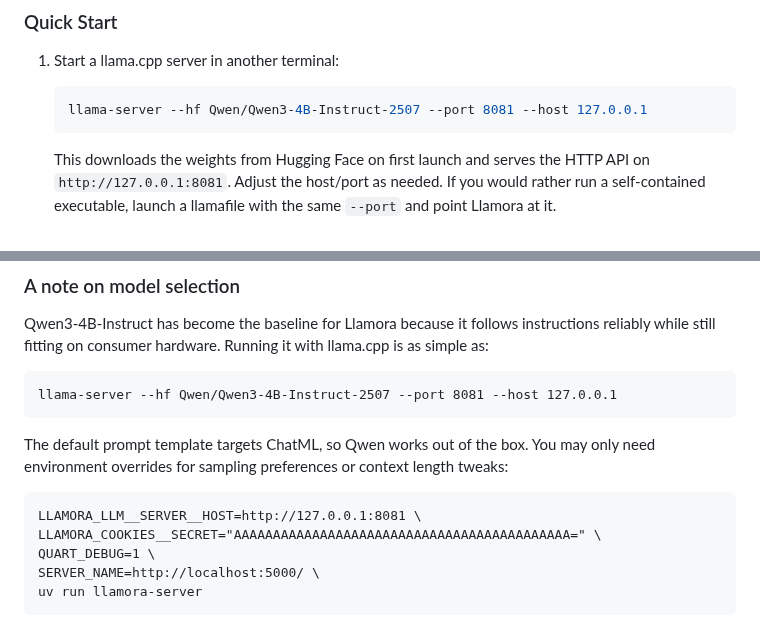
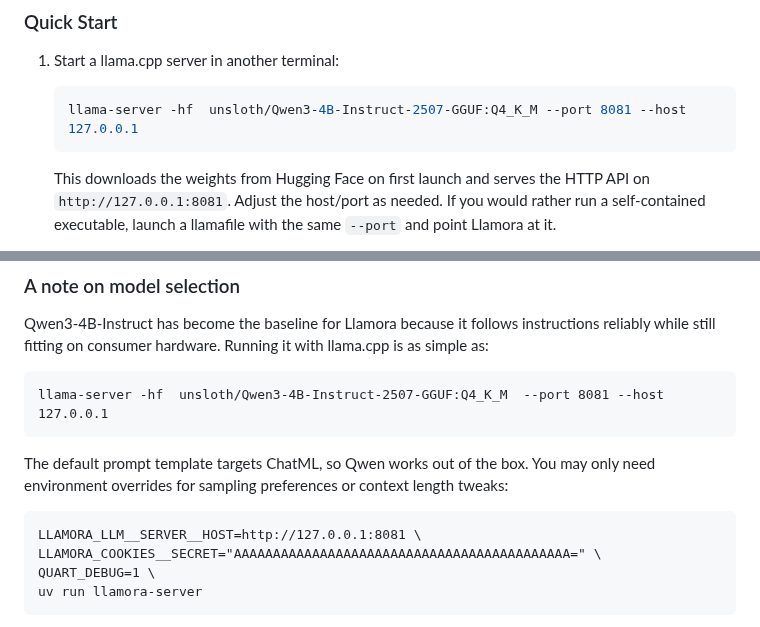
Before and after one commit to joelkuiper/Llamora, a Markdown page: README.md, 2 parts joined by grey strips. GitHub-like rendering.

````diff
--- a/README.md
+++ b/README.md
@@ -89,7 +90,7 @@ Configuration is managed by [Dynaconf](https://www.dynaconf.com/); see
 1. Start a llama.cpp server in another terminal:
 
    ```bash
-   llama-server --hf Qwen/Qwen3-4B-Instruct-2507 --port 8081 --host 127.0.0.1
+   llama-server -hf  unsloth/Qwen3-4B-Instruct-2507-GGUF:Q4_K_M --port 8081 --host 127.0.0.1
    ```
 
    This downloads the weights from Hugging Face on first launch and serves the HTTP API on `http://127.0.0.1:8081`. Adjust the host/port as needed. If you would rather run a self-contained executable, launch a llamafile with the same `--port` and point Llamora at it.
@@ -118,7 +119,7 @@ Configuration is managed by [Dynaconf](https://www.dynaconf.com/); see
 Qwen3-4B-Instruct has become the baseline for Llamora because it follows instructions reliably while still fitting on consumer hardware. Running it with llama.cpp is as simple as:
 
 ```
-llama-server --hf Qwen/Qwen3-4B-Instruct-2507 --port 8081 --host 127.0.0.1
+llama-server -hf  unsloth/Qwen3-4B-Instruct-2507-GGUF:Q4_K_M  --port 8081 --host 127.0.0.1
 ```
 
 The default prompt template targets ChatML, so Qwen works out of the box. You may only need environment overrides for sampling preferences or context length tweaks:
@@ -127,7 +128,6 @@ The default prompt template targets ChatML, so Qwen works out of the box. You ma
 LLAMORA_LLM__SERVER__HOST=http://127.0.0.1:8081 \
 LLAMORA_COOKIES__SECRET="AAAAAAAAAAAAAAAAAAAAAAAAAAAAAAAAAAAAAAAAAAA=" \
 QUART_DEBUG=1 \
-SERVER_NAME=http://localhost:5000/ \
 uv run llamora-server
 ```
 
````
Also changed, not shown: other parts of README.md (+1 -0 lines).
